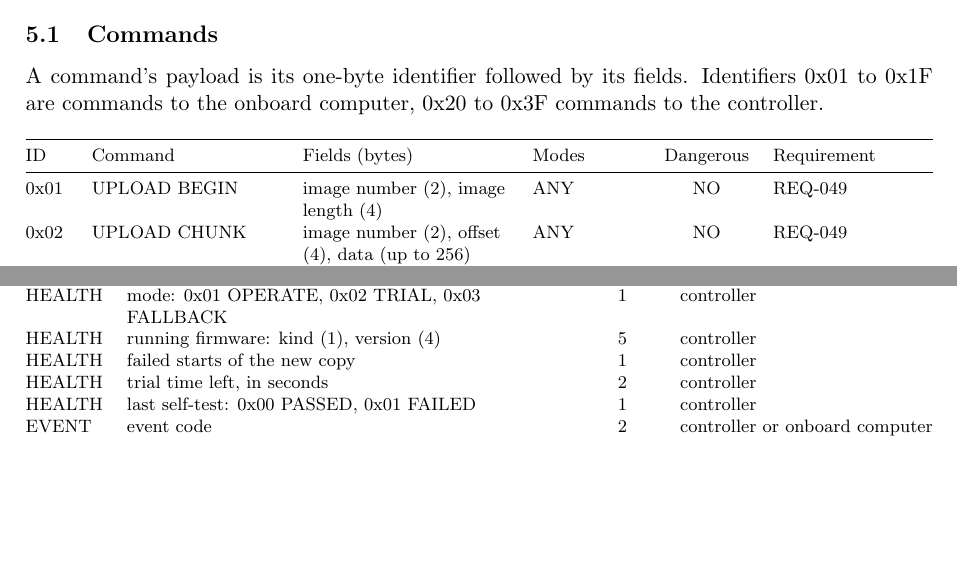
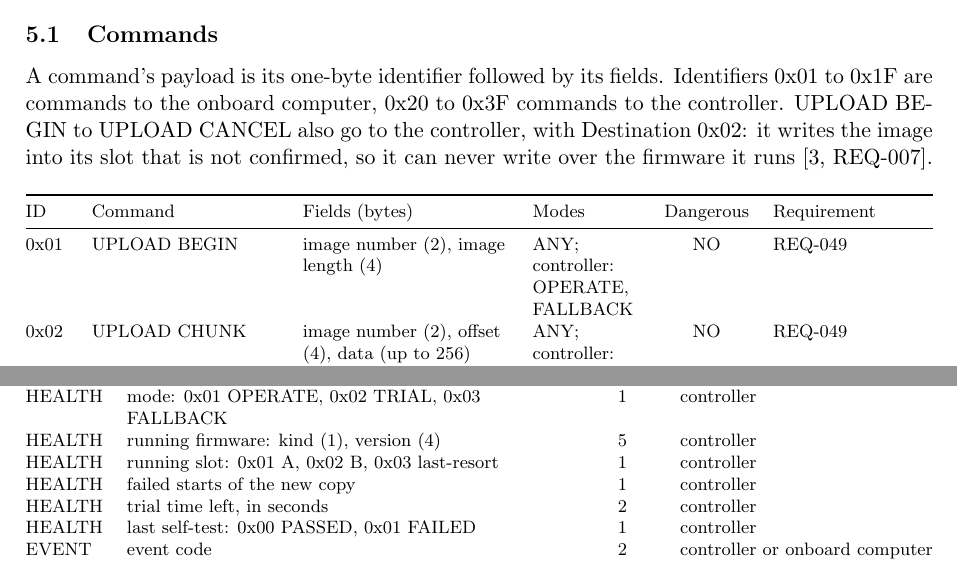
Before and after one commit to Tocki28/fail-safe-in-orbit-reprogramming, a LaTeX document (docs/interfaces/main.tex): two parts of pages 5 and 6 of 12, joined at a grey line, cut so that both start at the same text, the shorter picture padded with empty space. Compiled offline with pdfLaTeX.

Commit message:
Bootloader passes all bench scenarios; delivery to the controller defined
Bench (NUCLEO-G431KB): scenarios 1-7 and the restart after 7 pass;
two signature checks take 37.8-39.6 ms at 170 MHz. Logs and a results
table in test/controller/results/2026-10-12/.

Interfaces 5.1: UPLOAD BEGIN to UPLOAD CANCEL also go to the controller
(Destination 0x02), which writes the image into its slot that is not
confirmed; health report gains "running slot"; refusal 0x0E "image
built for the other slot". Accepted by the author on 12 October 2026.

Co-Authored-By: Claude Opus 5.5 <noreply@anthropic.com>

```diff
--- a/docs/interfaces/main.tex
+++ b/docs/interfaces/main.tex
@@ -320,7 +321,10 @@ Code & Reason & Requirement \\
 \label{sec:commands}
 A command's payload is its one-byte identifier followed by its fields.
 Identifiers 0x01 to 0x1F are commands to the onboard computer, 0x20 to 0x3F
-commands to the controller.
+commands to the controller. UPLOAD BEGIN to UPLOAD CANCEL also go to the
+controller, with Destination 0x02: it writes the image into its slot that is
+not confirmed, so it can never write over the firmware it runs
+\mbox{[3,~REQ-007]}.
 
 {\footnotesize
 \begin{xltabular}{\textwidth}{@{}l>{\raggedright\arraybackslash}p{3.3cm}>{\raggedright\arraybackslash}X>{\raggedright\arraybackslash}p{1.9cm}cl@{}}
@@ -328,10 +332,10 @@ commands to the controller.
 ID & Command & Fields (bytes) & Modes & Dangerous & Requirement \\
 \midrule
 \endhead
-0x01 & UPLOAD BEGIN & image number (2), image length (4) & ANY & NO & REQ-049 \\
-0x02 & UPLOAD CHUNK & image number (2), offset (4), data (up to 256) & ANY & NO & REQ-049 \\
-0x03 & UPLOAD END & image number (2) & ANY & NO & REQ-043 to 047 \\
-0x04 & UPLOAD CANCEL & image number (2) & ANY & NO & REQ-051 \\
+0x01 & UPLOAD BEGIN & image number (2), image length (4) & ANY; controller: OPERATE, FALLBACK & NO & REQ-049 \\
+0x02 & UPLOAD CHUNK & image number (2), offset (4), data (up to 256) & ANY; controller: OPERATE, FALLBACK & NO & REQ-049 \\
+0x03 & UPLOAD END & image number (2) & ANY; controller: OPERATE, FALLBACK & NO & REQ-043 to 047 \\
+0x04 & UPLOAD CANCEL & image number (2) & ANY; controller: OPERATE, FALLBACK & NO & REQ-051 \\
 0x05 & DELIVER & image number (2) & OPERATE, FALLBACK & NO & REQ-048, REQ-050 \\
 0x06 & SET LIMITS & minimum version (4), controller identity (2) & ANY & YES & REQ-053 \\
 0x07 & RESTORE & none & ANY & YES & REQ-055 \\
@@ -390,6 +394,7 @@ ALL & controller clock time & 4 & controller \\
 ALL & report kind: 0x01 HEALTH, 0x02 EVENT & 1 & controller \\
 HEALTH & mode: 0x01 OPERATE, 0x02 TRIAL, 0x03 FALLBACK & 1 & controller \\
 HEALTH & running firmware: kind (1), version (4) & 5 & controller \\
+HEALTH & running slot: 0x01 A, 0x02 B, 0x03 last-resort & 1 & controller \\
 HEALTH & failed starts of the new copy & 1 & controller \\
 HEALTH & trial time left, in seconds & 2 & controller \\
 HEALTH & last self-test: 0x00 PASSED, 0x01 FAILED & 1 & controller \\
```
Also changed, not shown: docs/interfaces/Interface-Design_Fail-Safe-In-Orbit-Reprogramming_Iss1_Rev0_DRAFT.pdf, docs/interfaces/main.tex (6 more changed lines), 1 other file.
